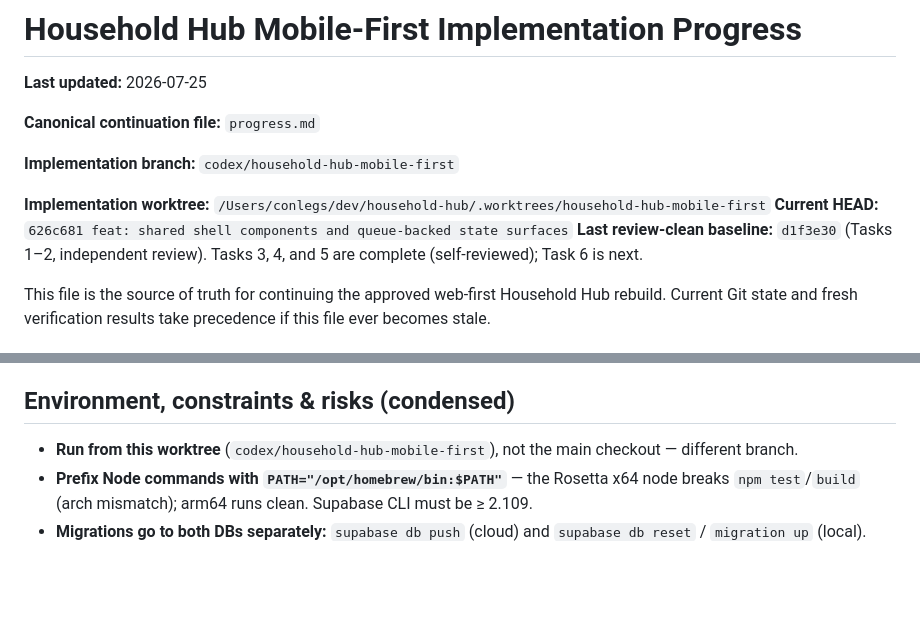
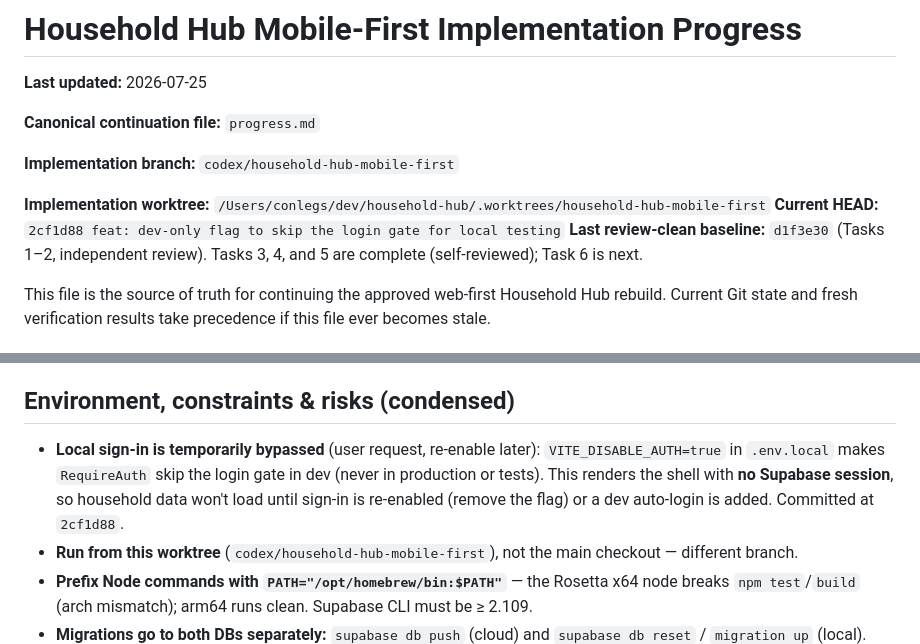
Before and after one commit to yongjukwon/household-hub, a Markdown page: progress.md, 2 parts joined by grey strips. Rendered like a GitHub page; blank space fills up the shorter version.

Commit message:
docs: note local auth bypass in progress.md

```diff
--- a/progress.md
+++ b/progress.md
@@ -7,7 +7,7 @@
 **Implementation branch:** `codex/household-hub-mobile-first`
 
 **Implementation worktree:** `/Users/conlegs/dev/household-hub/.worktrees/household-hub-mobile-first`
-**Current HEAD:** `626c681 feat: shared shell components and queue-backed state surfaces`
+**Current HEAD:** `2cf1d88 feat: dev-only flag to skip the login gate for local testing`
 **Last review-clean baseline:** `d1f3e30` (Tasks 1–2, independent review).
 Tasks 3, 4, and 5 are complete (self-reviewed); Task 6 is next.
 
@@ -116,6 +116,11 @@ follow-up.
 
 ## Environment, constraints & risks (condensed)
 
+- **Local sign-in is temporarily bypassed** (user request, re-enable later):
+  `VITE_DISABLE_AUTH=true` in `.env.local` makes `RequireAuth` skip the login
+  gate in dev (never in production or tests). This renders the shell with **no
+  Supabase session**, so household data won't load until sign-in is re-enabled
+  (remove the flag) or a dev auto-login is added. Committed at `2cf1d88`.
 - **Run from this worktree** (`codex/household-hub-mobile-first`), not the main
   checkout — different branch.
 - **Prefix Node commands with `PATH="/opt/homebrew/bin:$PATH"`** — the Rosetta
```
